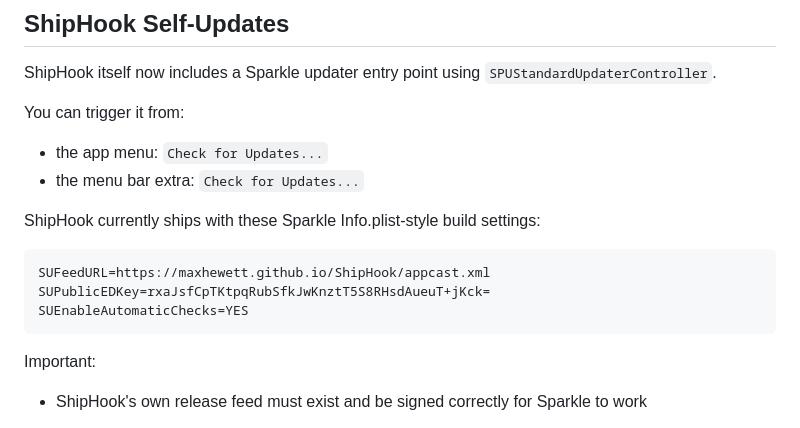
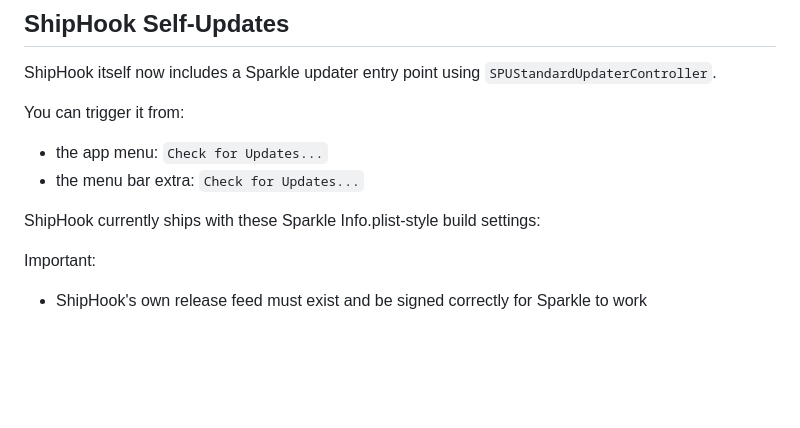
Before and after one commit to maxhewett/ShipHook, a Markdown page: README.md, the part around the change. Drawn GitHub-style; blank space fills up the shorter version.

Commit message:
Update README.md
Remove items

````diff
--- a/README.md
+++ b/README.md
@@ -138,12 +138,6 @@ You can trigger it from:
 
 ShipHook currently ships with these Sparkle Info.plist-style build settings:
 
-```text
-SUFeedURL=https://maxhewett.github.io/ShipHook/appcast.xml
-SUPublicEDKey=rxaJsfCpTKtpqRubSfkJwKnztT5S8RHsdAueuT+jKck=
-SUEnableAutomaticChecks=YES
-```
-
 Important:
 
 - ShipHook's own release feed must exist and be signed correctly for Sparkle to work
````
